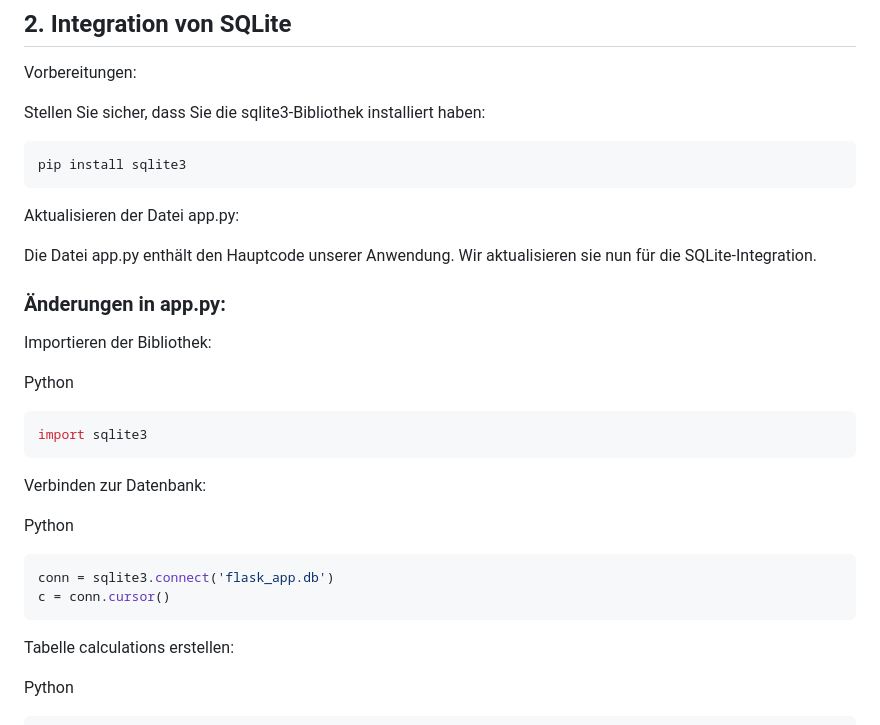
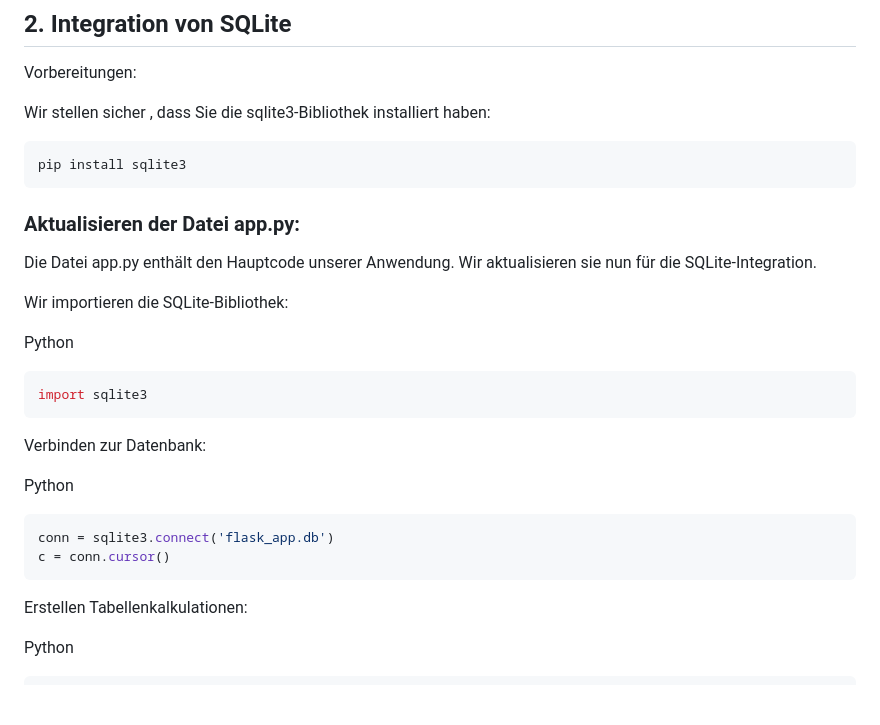
Before and after one commit to TanjaNY/Flask03, a Markdown page: README.md, the part around the change. GitHub-like rendering; blank space fills up the shorter version.

````diff
--- a/README.md
+++ b/README.md
@@ -25,19 +25,19 @@ In unserer Anwendung haben wir uns für die Verwendung von SQLite entschieden un
 ## 2. Integration von SQLite
 Vorbereitungen:
 
-Stellen Sie sicher, dass Sie die sqlite3-Bibliothek installiert haben:
+Wir stellen sicher , dass Sie die sqlite3-Bibliothek installiert haben:
 
 ```bash
 pip install sqlite3
 ```
 
-Aktualisieren der Datei app.py:
+### Aktualisieren der Datei app.py:
 
 Die Datei app.py enthält den Hauptcode unserer Anwendung. Wir aktualisieren sie nun für die SQLite-Integration.
 
-### Änderungen in app.py:
 
-Importieren der Bibliothek:
+
+Wir importieren die SQLite-Bibliothek:
 
 Python
 
@@ -51,7 +51,7 @@ Python
 conn = sqlite3.connect('flask_app.db')
 c = conn.cursor()
 ```
-Tabelle calculations erstellen:
+Erstellen Tabellenkalkulationen:
 
 Python
 ```bash
````
